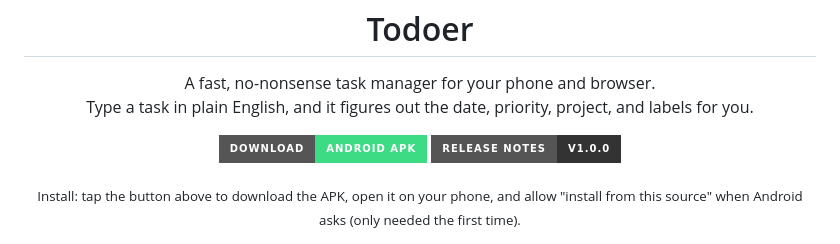
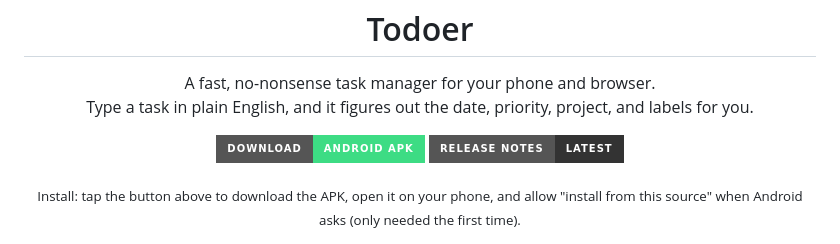
Before and after one commit to sudomastery/todoer, a Markdown page: README.md, the part around one of its changes. GitHub-like rendering; badges without logos.

Commit message:
Point README download links at the latest release instead of a pinned tag
Avoids having to edit the README on every release.

```diff
--- a/README.md
+++ b/README.md
@@ -14,7 +14,7 @@
     <img src="https://img.shields.io/badge/Download-Android%20APK-3DDC84?style=for-the-badge&logo=android&logoColor=white" alt="Download Android APK" />
   </a>
-  <a href="https://github.com/sudomastery/todoer/releases/tag/v1.0.0">
-    <img src="https://img.shields.io/badge/Release%20notes-v1.0.0-333333?style=for-the-badge" alt="Release notes" />
+  <a href="https://github.com/sudomastery/todoer/releases/latest">
+    <img src="https://img.shields.io/badge/Release%20notes-latest-333333?style=for-the-badge" alt="Release notes" />
   </a>
 </p>
 
```
Also changed, not shown: other parts of README.md (+1 -1 lines).
